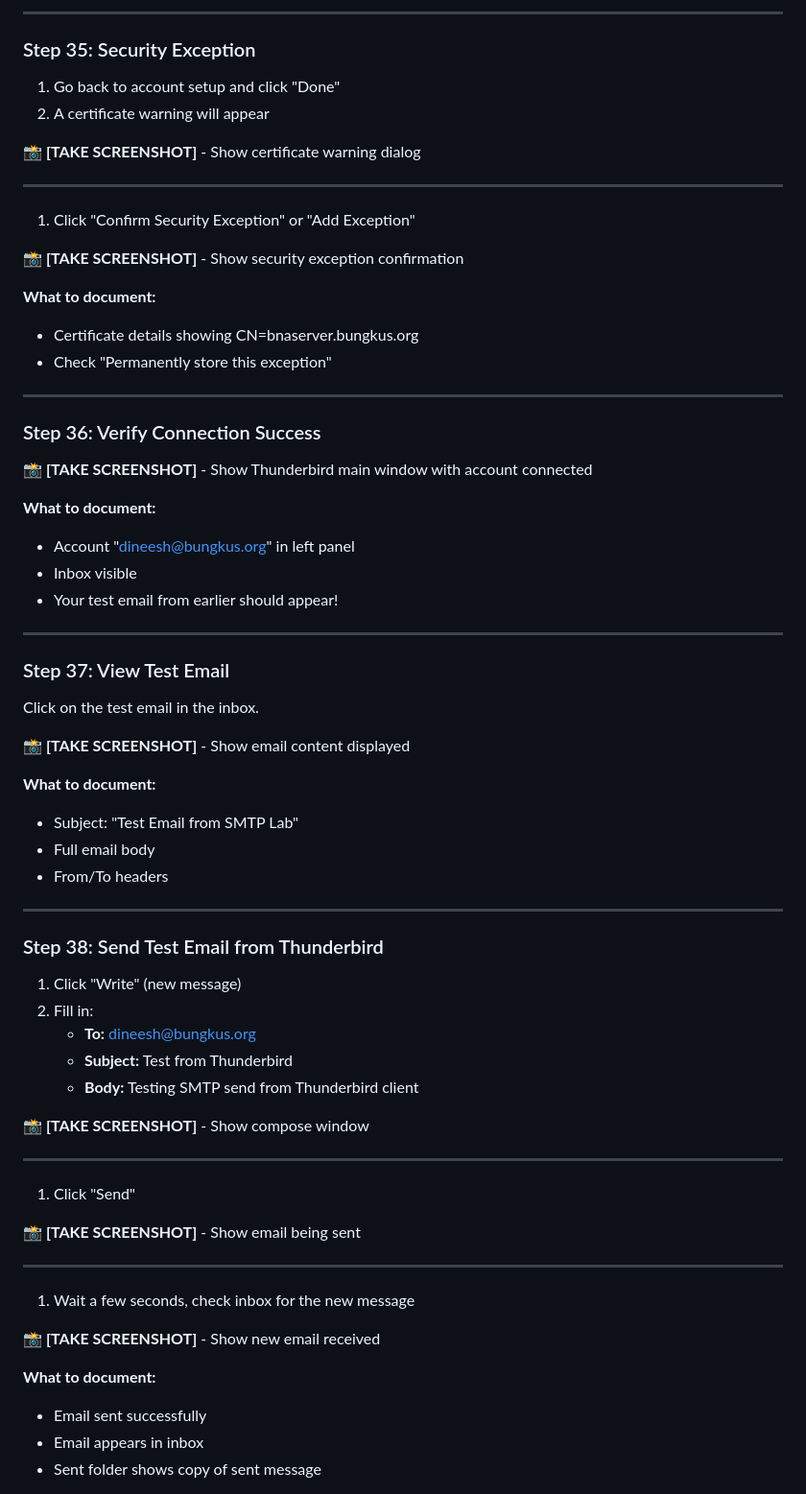
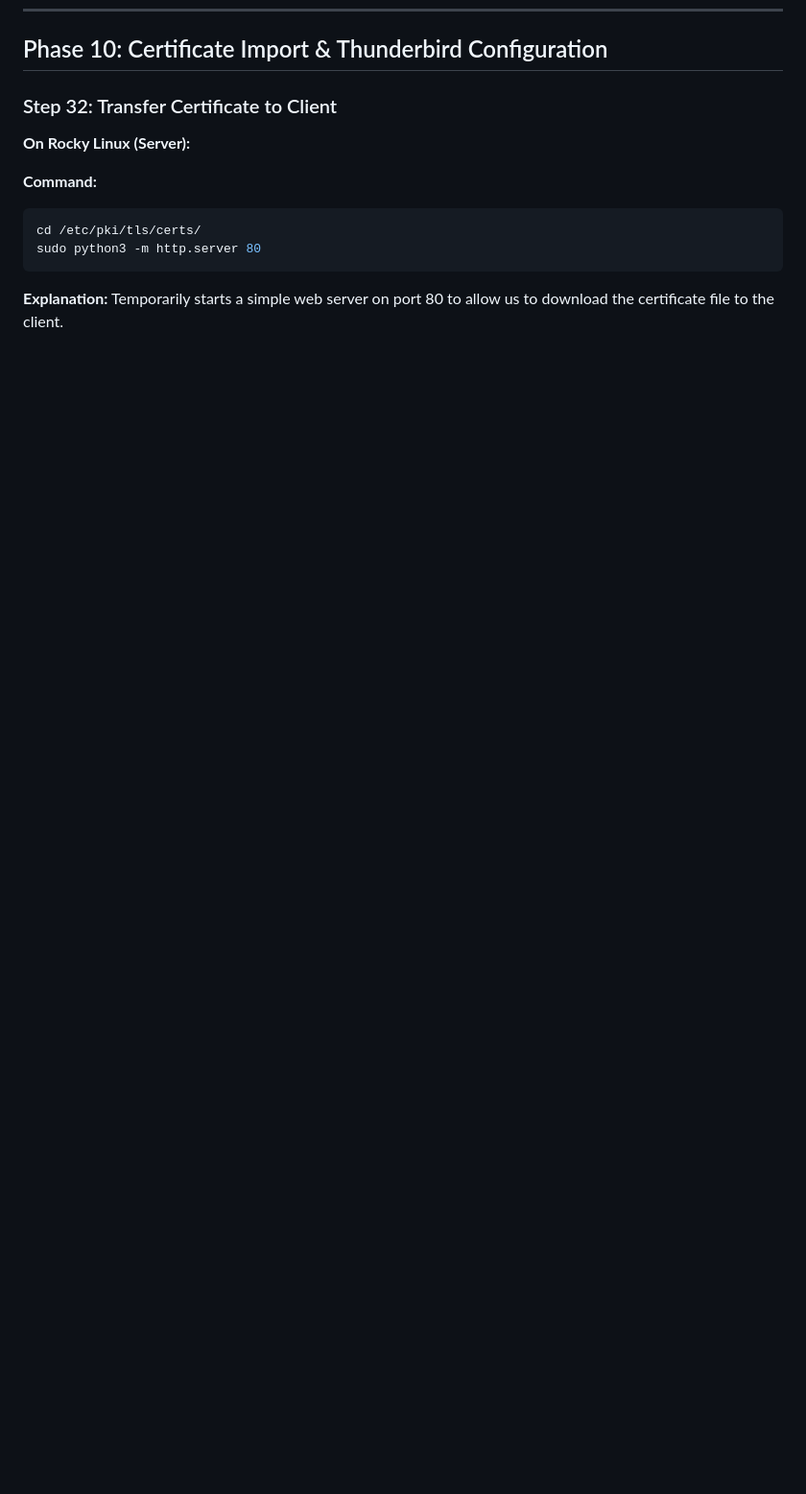
Before and after one commit to Nesh8005/SNA, a Markdown page: Full_Guide.md, the part around one of its changes. Shown at 96% size. GitHub-like rendering; blank space fills up the shorter version.

Commit message:
Revise Thunderbird setup and certificate import steps
Updated phases and steps for Thunderbird email configuration, including certificate handling and OCSP settings.

````diff
--- a/Full_Guide.md
+++ b/Full_Guide.md
@@ -1731,75 +1647,15 @@ thunderbird &
----
-
-### Step 35: Security Exception
-
-1. Go back to account setup and click "Done"
-2. A certificate warning will appear
-
-**📸 [TAKE SCREENSHOT]** - Show certificate warning dialog
-
----
-
-1. Click "Confirm Security Exception" or "Add Exception"
-
-**📸 [TAKE SCREENSHOT]** - Show security exception confirmation
-
-**What to document:**
-
-- Certificate details showing CN=bnaserver.bungkus.org
-- Check "Permanently store this exception"
-
----
-
-### Step 36: Verify Connection Success
-
-**📸 [TAKE SCREENSHOT]** - Show Thunderbird main window with account connected
-
-**What to document:**
-
-- Account "<dineesh@bungkus.org>" in left panel
-- Inbox visible
-- Your test email from earlier should appear!
-
----
-
-### Step 37: View Test Email
-
-Click on the test email in the inbox.
-
-**📸 [TAKE SCREENSHOT]** - Show email content displayed
-
-**What to document:**
-
-- Subject: "Test Email from SMTP Lab"
-- Full email body
-- From/To headers
-
----
-
-### Step 38: Send Test Email from Thunderbird
-
-1. Click "Write" (new message)
-2. Fill in:
-   - **To:** <dineesh@bungkus.org>
-   - **Subject:** Test from Thunderbird
-   - **Body:** Testing SMTP send from Thunderbird client
-
-**📸 [TAKE SCREENSHOT]** - Show compose window
-
----
-
-1. Click "Send"
-
-**📸 [TAKE SCREENSHOT]** - Show email being sent
-
----
-
-1. Wait a few seconds, check inbox for the new message
-
-**📸 [TAKE SCREENSHOT]** - Show new email received
-
-**What to document:**
-
-- Email sent successfully
-- Email appears in inbox
-- Sent folder shows copy of sent message
+## Phase 10: Certificate Import & Thunderbird Configuration
+
+### Step 32: Transfer Certificate to Client
+
+**On Rocky Linux (Server):**
+
+**Command:**
+
+```bash
+cd /etc/pki/tls/certs/
+sudo python3 -m http.server 80
+```
+
+**Explanation:** Temporarily starts a simple web server on port 80 to allow us to download the certificate file to the client.
+
````
Also changed, not shown: other parts of Full_Guide.md (+93 -84 lines).
